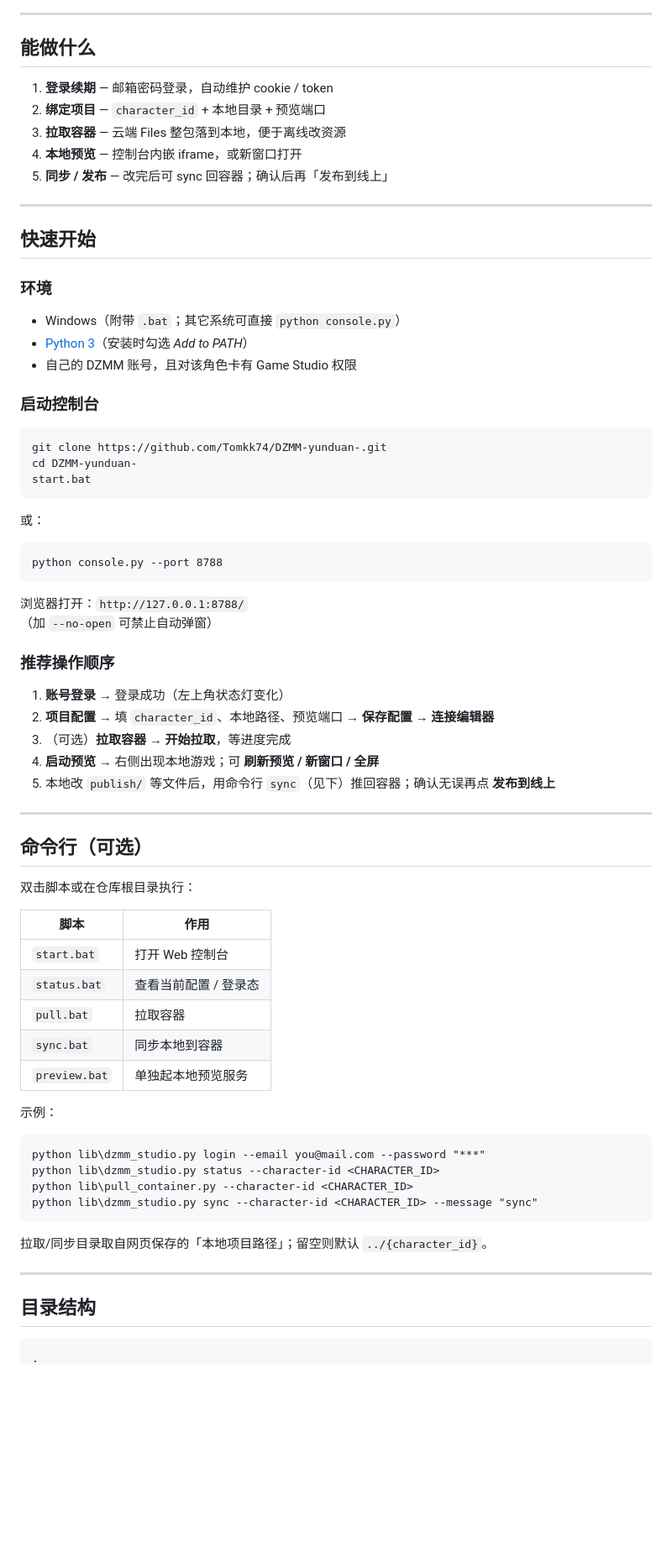
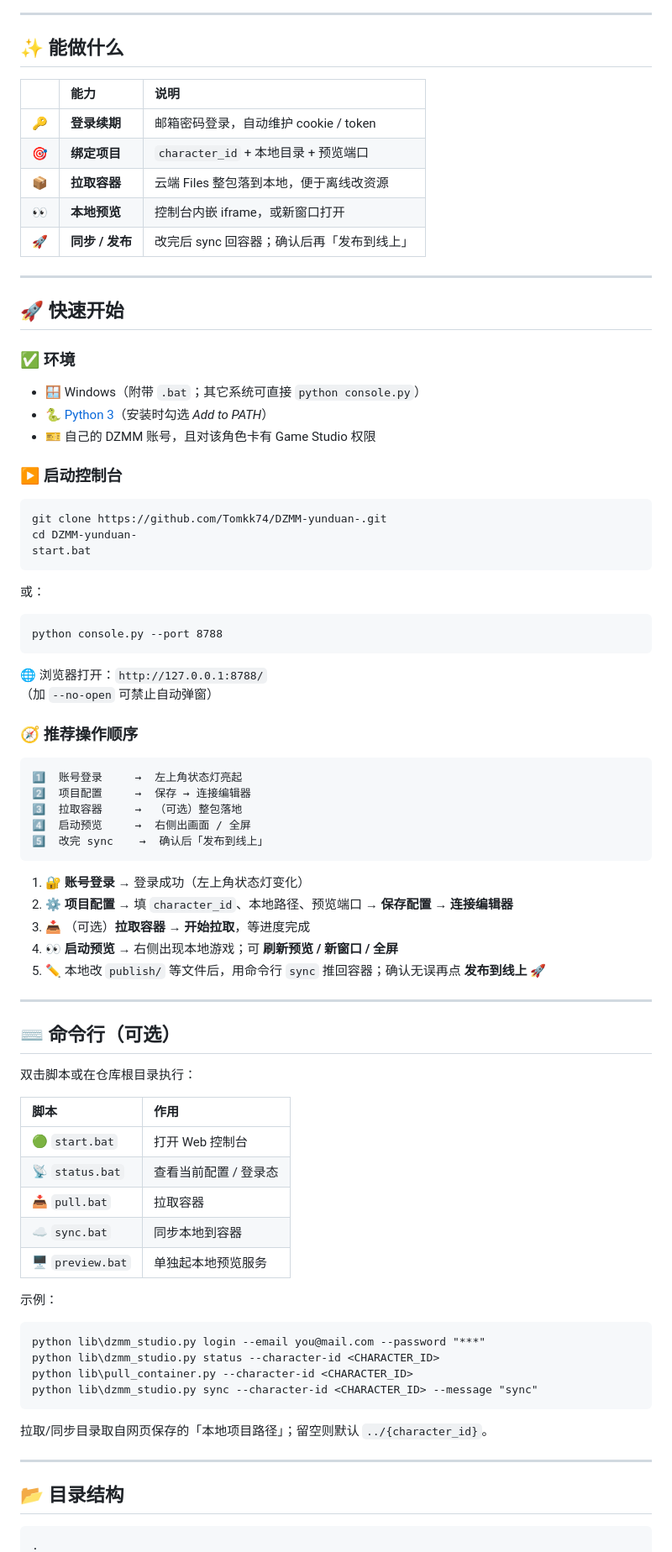
Before and after one commit to Tomkk74/DZMM-yunduan-, a Markdown page: README.md, the part around one of its changes. Shown at 84% size. Rendered like a GitHub page; blank space fills up the shorter version.

Commit message:
Docs: spice up README with badges, emoji, and collapsible FAQ.

````diff
--- a/README.md
+++ b/README.md
@@ -56,25 +71,27 @@
 
 ---
 
-## 能做什么
+## ✨ 能做什么
 
-1. **登录续期** — 邮箱密码登录，自动维护 cookie / token
-2. **绑定项目** — `character_id` + 本地目录 + 预览端口
-3. **拉取容器** — 云端 Files 整包落到本地，便于离线改资源
-4. **本地预览** — 控制台内嵌 iframe，或新窗口打开
-5. **同步 / 发布** — 改完后可 sync 回容器；确认后再「发布到线上」
+| | 能力 | 说明 |
+|:---:|:---|:---|
+| 🔑 | **登录续期** | 邮箱密码登录，自动维护 cookie / token |
+| 🎯 | **绑定项目** | `character_id` + 本地目录 + 预览端口 |
+| 📦 | **拉取容器** | 云端 Files 整包落到本地，便于离线改资源 |
+| 👀 | **本地预览** | 控制台内嵌 iframe，或新窗口打开 |
+| 🚀 | **同步 / 发布** | 改完后 sync 回容器；确认后再「发布到线上」 |
 
 ---
 
-## 快速开始
+## 🚀 快速开始
 
-### 环境
+### ✅ 环境
 
-- Windows（附带 `.bat`；其它系统可直接 `python console.py`）
-- [Python 3](https://www.python.org/)（安装时勾选 *Add to PATH*）
-- 自己的 DZMM 账号，且对该角色卡有 Game Studio 权限
+- 🪟 Windows（附带 `.bat`；其它系统可直接 `python console.py`）
+- 🐍 [Python 3](https://www.python.org/)（安装时勾选 *Add to PATH*）
+- 🎫 自己的 DZMM 账号，且对该角色卡有 Game Studio 权限
 
-### 启动控制台
+### ▶️ 启动控制台
 
 ```bat
 git clone https://github.com/Tomkk74/DZMM-yunduan-.git
@@ -88,30 +105,38 @@ start.bat
 python console.py --port 8788
 ```
 
-浏览器打开：`http://127.0.0.1:8788/`
+🌐 浏览器打开：`http://127.0.0.1:8788/`
 （加 `--no-open` 可禁止自动弹窗）
 
-### 推荐操作顺序
+### 🧭 推荐操作顺序
 
-1. **账号登录** → 登录成功（左上角状态灯变化）
-2. **项目配置** → 填 `character_id`、本地路径、预览端口 → **保存配置** → **连接编辑器**
-3. （可选）**拉取容器** → **开始拉取**，等进度完成
-4. **启动预览** → 右侧出现本地游戏；可 **刷新预览 / 新窗口 / 全屏**
-5. 本地改 `publish/` 等文件后，用命令行 `sync`（见下）推回容器；确认无误再点 **发布到线上**
+```text
+1️⃣  账号登录     →  左上角状态灯亮起
+2️⃣  项目配置     →  保存 → 连接编辑器
+3️⃣  拉取容器     →  （可选）整包落地
+4️⃣  启动预览     →  右侧出画面 / 全屏
+5️⃣  改完 sync    →  确认后「发布到线上」
+```
+
+1. 🔐 **账号登录** → 登录成功（左上角状态灯变化）
+2. ⚙️ **项目配置** → 填 `character_id`、本地路径、预览端口 → **保存配置** → **连接编辑器**
+3. 📥 （可选）**拉取容器** → **开始拉取**，等进度完成
+4. 👀 **启动预览** → 右侧出现本地游戏；可 **刷新预览 / 新窗口 / 全屏**
+5. ✏️ 本地改 `publish/` 等文件后，用命令行 `sync` 推回容器；确认无误再点 **发布到线上** 🚀
 
 ---
 
-## 命令行（可选）
+## ⌨️ 命令行（可选）
 
 双击脚本或在仓库根目录执行：
 
 | 脚本 | 作用 |
-|---|---|
-| `start.bat` | 打开 Web 控制台 |
-| `status.bat` | 查看当前配置 / 登录态 |
-| `pull.bat` | 拉取容器 |
-| `sync.bat` | 同步本地到容器 |
-| `preview.bat` | 单独起本地预览服务 |
+|:---|:---|
+| 🟢 `start.bat` | 打开 Web 控制台 |
+| 📡 `status.bat` | 查看当前配置 / 登录态 |
+| 📥 `pull.bat` | 拉取容器 |
+| ☁️ `sync.bat` | 同步本地到容器 |
+| 🖥️ `preview.bat` | 单独起本地预览服务 |
 
 示例：
 
@@ -126,7 +151,7 @@ python lib\dzmm_studio.py sync --character-id <CHARACTER_ID> --message "sync"
 
 ---
 
-## 目录结构
+## 📂 目录结构
 
 ```text
 .
````
Also changed, not shown: other parts of README.md (+79 -43 lines).
